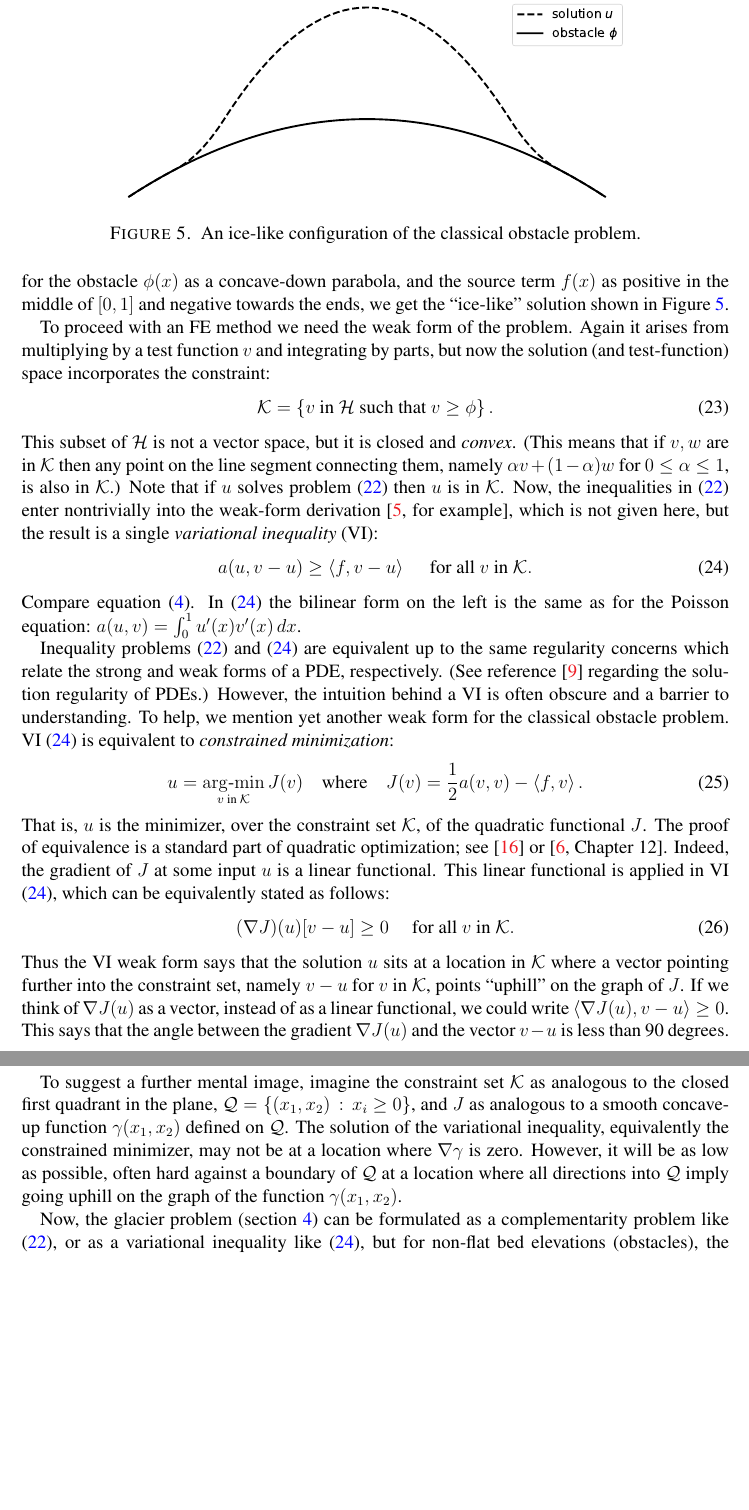
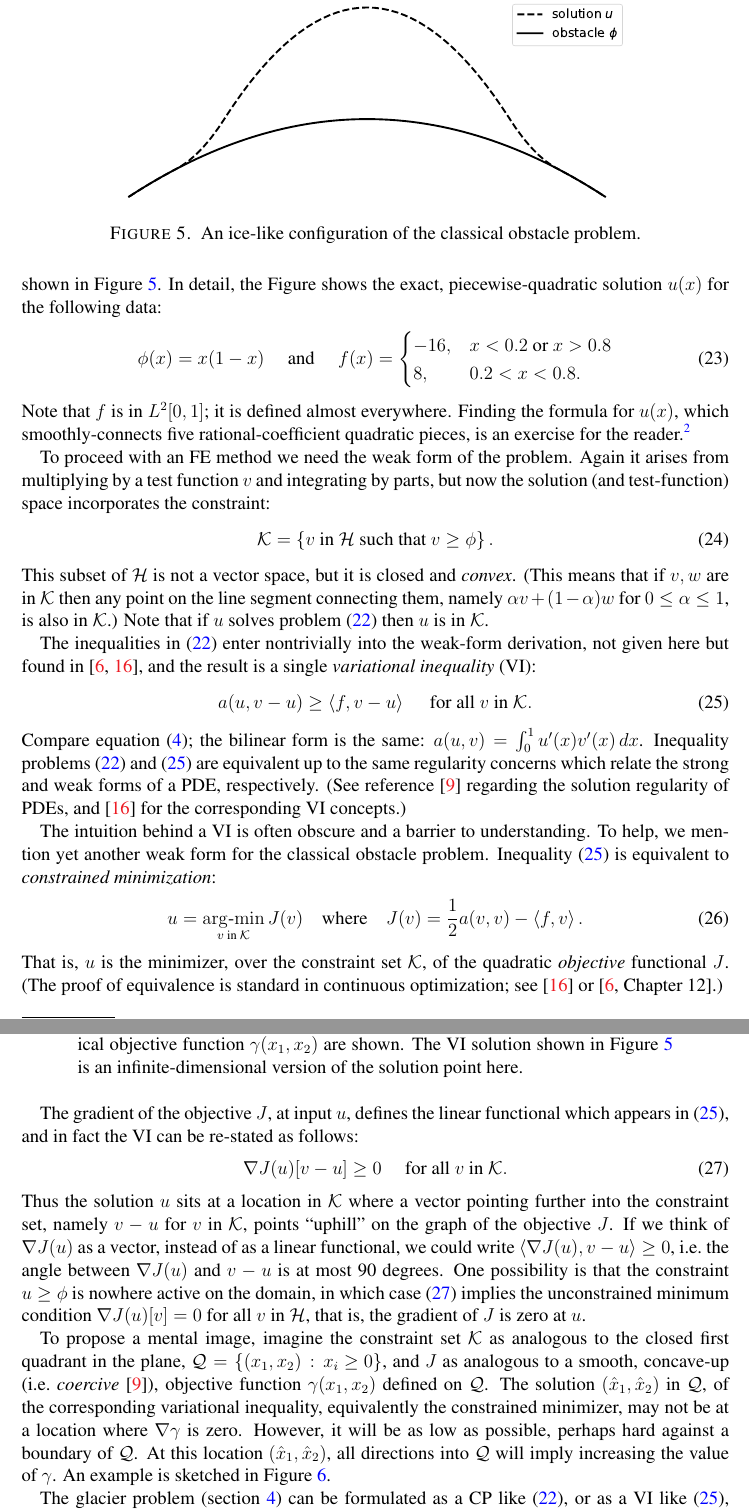
Before and after one commit to bueler/mg-glaciers, a LaTeX paper (paper/review.tex): two parts of pages 11 and 12 of 14, joined at a grey line, cut so that both start at the same text, the shorter picture padded with empty space. Compiled offline with pdfLaTeX.

Commit message:
Edits on obstacle problem.

```diff
--- a/paper/review.tex
+++ b/paper/review.tex
@@ -277,7 +277,14 @@ We use the same 1D domain $[0,1]$ and solution space $\mathcal{H}$ as the Poisso
 \end{align}
 The last condition, complementarity, implies that for each $x$ in $[0,1]$ the solution is on (coincides with) the obstacle, $u(x)=\phi(x)$, or the Poisson equation holds in an open set around $x$ (i.e.~$-u''(x)=f(x)$).  (Or both, but in the generic \emph{nondegenerate} \cite{KinderlehrerStampacchia1980} case the obstacle does not itself solve the Poisson equation.)  Conditions \eqref{eq:obstaclecp} also say that in an open set where the solution coincides with the obstacle, the source term is bounded above: $u=\phi \implies f \le -\phi''$.  Note that the solution $u$ and the obstacle $\phi$ are defined on the entire domain, but the (Poisson) differential equation only holds in the \emph{inactive} portion where $u>\phi$.  In the complementary region where $u=\phi$, the constraint is said to be \emph{active}.
 
-As we will see in section \ref{sec:sia}, for the glacier problem there will also be a CP formulation.  The obstacle will be the bed elevation, the solution will be the glacier surface elevation, and the source term will be the climatic (surface) mass balance.  The CP formulation will say that the mass conservation equation holds on the glacier, and that off the glacier the surface mass balance is not positive \cite{Bueler2016}.  Returning to our classical problem, simply by choosing the formula for the obstacle $\phi(x)$ as a concave-down parabola, and the source term $f(x)$ as positive in the middle of $[0,1]$ and negative towards the ends, we get the ``ice-like'' solution shown in Figure \ref{fig:icelike}.
+As we will see in section \ref{sec:sia}, for the glacier problem there will also be a CP formulation.  The obstacle will be the bed elevation, the solution will be the glacier surface elevation, and the source term will be the climatic (surface) mass balance.  The CP formulation will say that the mass conservation equation holds on the glacier, and that off the glacier the surface mass balance is not positive \cite{Bueler2016}.
+
+Returning to our classical problem, simply by choosing a source term $f(x)$ which is positive in the middle of the domain and negative near the boundaries, we get the ``ice-like'' solution shown in Figure \ref{fig:icelike}.  In detail, the Figure shows the exact, piecewise-quadratic solution $u(x)$ for the following data:
+\begin{equation}
+\phi(x) = x(1-x) \quad \text{ and } \quad f(x) = \begin{cases} -16, & x<0.2 \text{ or } x>0.8 \\
+                                              8, & 0.2 < x < 0.8. \end{cases}
+\end{equation}
+Note that $f$ is in $L^2[0,1]$; it is defined almost everywhere.  Finding the formula for $u(x)$, which smoothly-connects five rational-coefficient quadratic pieces, is an exercise for the reader.\footnote{Find the solution in: \, \href{https://github.com/bueler/mg-glaciers/blob/master/py/obstacle.py}{\texttt{github.com/bueler/mg-glaciers/blob/master/py/obstacle.py}}.}
 
 % regenerate:
 %   $ cd py/
@@ -293,26 +300,36 @@ To proceed with an FE method we need the weak form of the problem.  Again it ari
 \begin{equation}
 \mathcal{K} = \left\{v \text{ in } \mathcal{H} \text{ such that } v \ge \phi\right\}.  \label{eq:Kdefine}
 \end{equation}
-This subset of $\mathcal{H}$ is not a vector space, but it is closed and \emph{convex}.  (This means that if $v,w$ are in $\mathcal{K}$ then any point on the line segment connecting them, namely $\alpha v + (1-\alpha) w$ for $0 \le \alpha \le 1$, is also in $\mathcal{K}$.)  Note that if $u$ solves problem \eqref{eq:obstaclecp} then $u$ is in $\mathcal{K}$.  Now, the inequalities in \eqref{eq:obstaclecp} enter nontrivially into the weak-form derivation \cite[for example]{Bueler2020}, which is not given here, but the result is a single \emph{variational inequality} (VI):
+This subset of $\mathcal{H}$ is not a vector space, but it is closed and \emph{convex}.  (This means that if $v,w$ are in $\mathcal{K}$ then any point on the line segment connecting them, namely $\alpha v + (1-\alpha) w$ for $0 \le \alpha \le 1$, is also in $\mathcal{K}$.)  Note that if $u$ solves problem \eqref{eq:obstaclecp} then $u$ is in $\mathcal{K}$.
+
+The inequalities in \eqref{eq:obstaclecp} enter nontrivially into the weak-form derivation, not given here but found in \cite{Bueler2021,KinderlehrerStampacchia1980}, and the result is a single \emph{variational inequality} (VI):
 \begin{equation}
   a(u,v-u) \ge \ip{f}{v-u} \quad \text{ for all } v \text{ in } \mathcal{K}. \label{eq:obstaclevi}
 \end{equation}
-Compare equation \eqref{eq:weakpoisson}.  In \eqref{eq:obstaclevi} the bilinear form on the left is the same as for the Poisson equation: $a(u,v) = \int_0^1 u'(x) v'(x)\,dx$.
+Compare equation \eqref{eq:weakpoisson}; the bilinear form is the same: $a(u,v) = \int_0^1 u'(x) v'(x)\,dx$.  Inequality problems \eqref{eq:obstaclecp} and \eqref{eq:obstaclevi} are equivalent up to the same regularity concerns which relate the strong and weak forms of a PDE, respectively.  (See reference \cite{Evans2010} regarding the solution regularity of PDEs, and \cite{KinderlehrerStampacchia1980} for the corresponding VI concepts.)
 
-Inequality problems \eqref{eq:obstaclecp} and \eqref{eq:obstaclevi} are equivalent up to the same regularity concerns which relate the strong and weak forms of a PDE, respectively.  (See reference \cite{Evans2010} regarding the solution regularity of PDEs.)  However, the intuition behind a VI is often obscure and a barrier to understanding.  To help, we mention yet another weak form for the classical obstacle problem.  VI \eqref{eq:obstaclevi} is equivalent to \emph{constrained minimization}:
+The intuition behind a VI is often obscure and a barrier to understanding.  To help, we mention yet another weak form for the classical obstacle problem.  Inequality \eqref{eq:obstaclevi} is equivalent to \emph{constrained minimization}:
 \newcommand{\argmin}{\mathop{\mathrm{arg\text{-}min}}}
 \begin{equation}
   u = \argmin_{v \text{ in } \mathcal{K}} J(v) \quad \text{where} \quad J(v) = \frac{1}{2} a(v,v) - \ip{f}{v}. \label{eq:obstaclemin}
 \end{equation}
-That is, $u$ is the minimizer, over the constraint set $\mathcal{K}$, of the quadratic functional $J$.  The proof of equivalence is a standard part of quadratic optimization; see \cite{KinderlehrerStampacchia1980} or \cite[Chapter 12]{Bueler2021}.  Indeed, the gradient of $J$ at some input $u$ is a linear functional.  This linear functional is applied in VI \eqref{eq:obstaclevi}, which can be equivalently stated as follows:
+That is, $u$ is the minimizer, over the constraint set $\mathcal{K}$, of the quadratic \emph{objective} functional $J$.  (The proof of equivalence is standard in continuous optimization; see \cite{KinderlehrerStampacchia1980} or \cite[Chapter 12]{Bueler2021}.)
+
+The gradient of the objective $J$, at input $u$, defines the linear functional which appears in \eqref{eq:obstaclevi}, and in fact the VI can be re-stated as follows:
 \begin{equation}
-  (\nabla J)(u)[v-u] \ge 0 \quad \text{ for all } v \text{ in } \mathcal{K}. \label{eq:obstaclevigradient}
+  \nabla J(u)[v-u] \ge 0 \quad \text{ for all } v \text{ in } \mathcal{K}. \label{eq:obstaclevigradient}
 \end{equation}
-Thus the VI weak form says that the solution $u$ sits at a location in $\mathcal{K}$ where a vector pointing further into the constraint set, namely $v-u$ for $v$ in $\mathcal{K}$, points ``uphill'' on the graph of $J$.  If we think of $\nabla J(u)$ as a vector, instead of as a linear functional, we could write $\ip{\nabla J(u)}{v-u} \ge 0$.  This says that the angle between the gradient $\nabla J(u)$ and the vector $v-u$ is less than 90 degrees.
+Thus the solution $u$ sits at a location in $\mathcal{K}$ where a vector pointing further into the constraint set, namely $v-u$ for $v$ in $\mathcal{K}$, points ``uphill'' on the graph of the objective $J$.  If we think of $\nabla J(u)$ as a vector, instead of as a linear functional, we could write $\ip{\nabla J(u)}{v-u} \ge 0$, i.e.~the angle between $\nabla J(u)$ and $v-u$ is at most 90 degrees.  One possibility is that the constraint $u\ge \phi$ is nowhere active on the domain, in which case \eqref{eq:obstaclevigradient} implies the unconstrained minimum condition $\nabla J(u)[v] = 0$ for all $v$ in $\mathcal{H}$, that is, the gradient of $J$ is zero at $u$.
 
-To suggest a further mental image, imagine the constraint set $\mathcal{K}$ as analogous to the closed first quadrant in the plane, $\mathcal{Q} = \left\{(x_1,x_2)\,:\,x_i\ge 0\right\}$, and $J$ as analogous to a smooth concave-up function $\gamma(x_1,x_2)$ defined on $\mathcal{Q}$.  The solution of the variational inequality, equivalently the constrained minimizer, may not be at a location where $\nabla \gamma$ is zero.  However, it will be as low as possible, often hard against a boundary of $\mathcal{Q}$ at a location where all directions into $\mathcal{Q}$ imply going uphill on the graph of the function $\gamma(x_1,x_2)$.
+To propose a mental image, imagine the constraint set $\mathcal{K}$ as analogous to the closed first quadrant in the plane, $\mathcal{Q} = \left\{(x_1,x_2)\,:\,x_i\ge 0\right\}$, and $J$ as analogous to a smooth, concave-up (i.e.~\emph{coercive} \cite{Evans2010}), objective function $\gamma(x_1,x_2)$ defined on $\mathcal{Q}$.  The solution $(\hat x_1,\hat x_2)$ in $\mathcal{Q}$, of the corresponding variational inequality, equivalently the constrained minimizer, may not be at a location where $\nabla \gamma$ is zero.  However, it will be as low as possible, perhaps hard against a boundary of $\mathcal{Q}$.  At this location $(\hat x_1,\hat x_2)$, all directions into $\mathcal{Q}$ will imply increasing the value of $\gamma$.  An example is sketched in Figure \ref{fig:cartoonplane}.
 
-Now, the glacier problem (section \ref{sec:sia}) can be formulated as a complementarity problem like \eqref{eq:obstaclecp}, or as a variational inequality like \eqref{eq:obstaclevi}, but for non-flat bed elevations (obstacles), the glacier problem has no constrained minimization formulation.  The essential reason is the lack of symmetry of the weak form in the general case \cite{JouvetBueler2012}.
+\begin{figure}
+\includegraphics[width=0.32\textwidth]{genfigs/cartoonplane.pdf}
+\caption{A cartoon of a variational inequality, and constrained-minimization, solution $(\hat x_1,\hat x_2)$ in the first quadrant $\mathcal{Q}$ of the plane $\RR^2$.  Contours of a hypothetical objective function $\gamma(x_1,x_2)$ are shown.  The VI solution shown in Figure \ref{fig:icelike} is an infinite-dimensional version of the solution point here.}
+\label{fig:cartoonplane}
+\end{figure}
+
+The glacier problem (section \ref{sec:sia}) can be formulated as a CP like \eqref{eq:obstaclecp}, or as a VI like \eqref{eq:obstaclevi}, but for general bed elevation functions (obstacles) the glacier problem has no constrained minimization formulation.  The essential reason is the lack of symmetry of the weak form in the general case \cite{JouvetBueler2012}.  (In the flat-bed case a constrained minimization interpretation is possible for the isothermal SIA model in the next section.)   Thus the reader's mental image of the upcoming, inequality-constrained glacier geometry problem in section \ref{sec:sia} should be modified from the cartoon in Figure \ref{fig:cartoonplane}.  Namely, such a VI uses vectors which are analogous to the gradient vectors of the objective, but in fact there is no scalar objective and thus no contours.
 
 Because the solution is in $\mathcal{H}$ have imposed ``fixed'' Dirichlet boundary conditions at the extremes of the domain.  However, either problem formulation \eqref{eq:obstaclecp} or \eqref{eq:obstaclevi} allows a \emph{free boundary} to arise FIXME; as in Figure \ref{fig:icelike}
 
```
Also changed, not shown: paper/review.tex (61 more changed lines).
